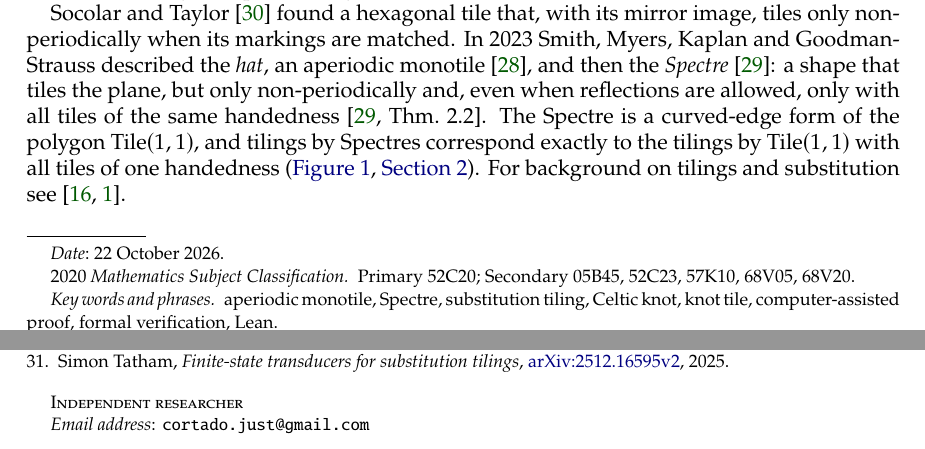
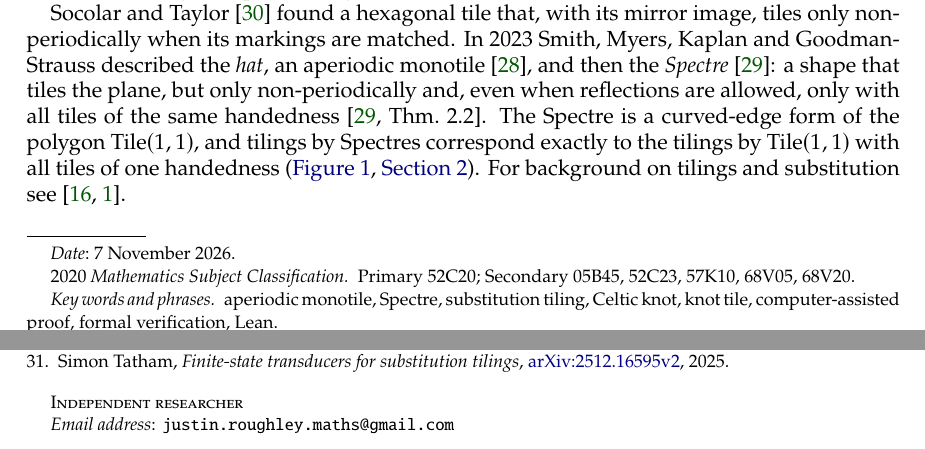
Before and after one commit to Cortado-J/SPECTRE_KNOT_PROOF, a LaTeX paper (paper/tex/spectre_knot.tex): two parts of pages 1 and 28 of 28, joined at a grey line, cut so that both start at the same text. Compiled offline with pdfLaTeX.

Commit message:
Published from SPECTRE_KNOT_PROOF_DEV fb8d62a: the paper's contact address is now justin.roughley.maths@gmail.com; the paper is dated 7 November 2026

```diff
--- a/paper/tex/spectre_knot.tex
+++ b/paper/tex/spectre_knot.tex
@@ -58,8 +58,8 @@
 \title[The Spectre Knot]{The Spectre Knot:\\ one endless strand on an aperiodic monotile}
 \author{Justin Roughley}
 \address{Independent researcher}
-\email{cortado.just@gmail.com}
-\date{22 October 2026}
+\email{justin.roughley.maths@gmail.com}
+\date{7 November 2026}
 \subjclass[2020]{Primary 52C20; Secondary 05B45, 52C23, 57K10, 68V05, 68V20}
 \keywords{aperiodic monotile, Spectre, substitution tiling, Celtic knot, knot tile, computer-assisted proof, formal
 verification, Lean}
```
Also changed, not shown: CHANGELOG.md, paper/spectre_knot.pdf.
